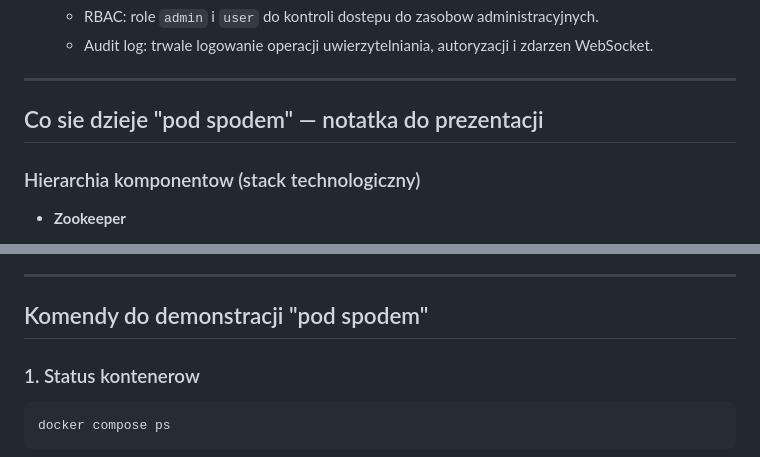
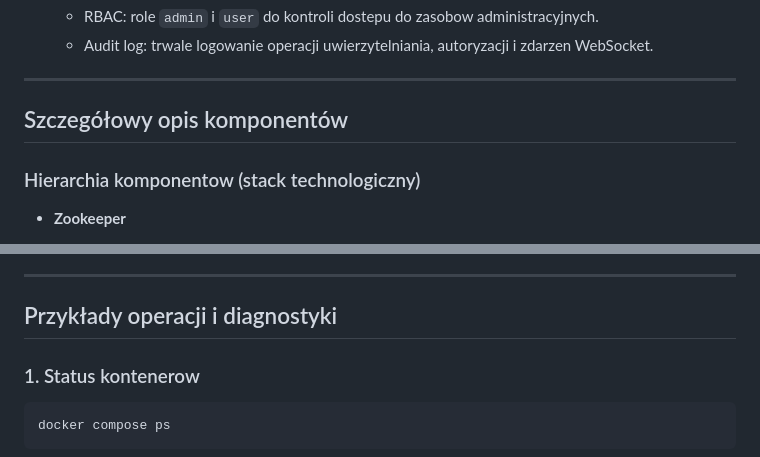
Before and after one commit to oleksiitrembach/network-collaboration-platform, a Markdown page: docs/ARCHITECTURE.md, 2 parts joined by grey strips. GitHub-like rendering.

Commit message:
docs: remove unprofessional wording from ARCHITECTURE.md

````diff
--- a/docs/ARCHITECTURE.md
+++ b/docs/ARCHITECTURE.md
@@ -68,7 +68,7 @@ flowchart TB
 
 ---
 
-## Co sie dzieje "pod spodem" — notatka do prezentacji
+## Szczegółowy opis komponentów
 
 ### Hierarchia komponentow (stack technologiczny)
 
@@ -127,7 +127,7 @@ flowchart TB
 
 ---
 
-## Komendy do demonstracji "pod spodem"
+## Przykłady operacji i diagnostyki
 
 ### 1. Status kontenerow
 ```bash
````
